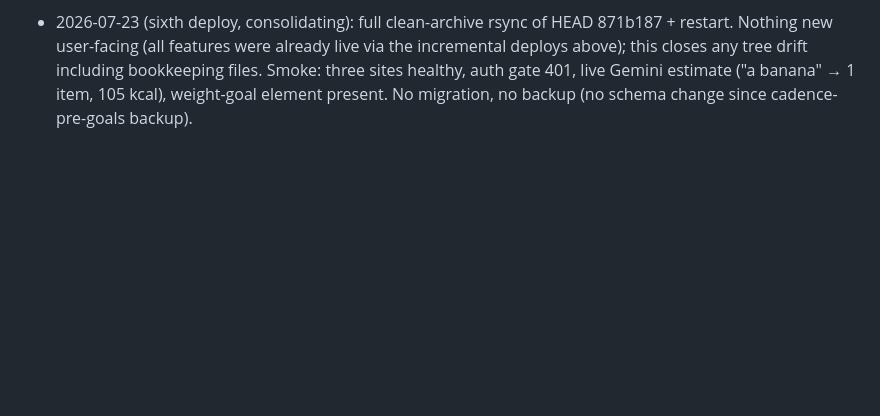
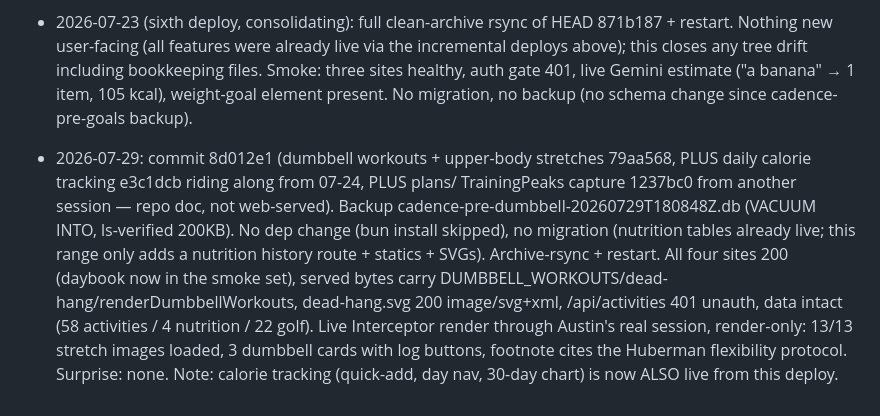
Before and after one commit to arfiala/cadence, a Markdown page: deploy/NOTES.md, the part around the change. Drawn GitHub-style; blank space fills up the shorter version.

Commit message:
Deploy log: 8d012e1 live (dumbbell workouts, upper-body stretches, calorie tracking)

```diff
--- a/deploy/NOTES.md
+++ b/deploy/NOTES.md
@@ -58,3 +58,4 @@ Bootstrapped 2026-07-17 from the deploy records in the project ISA and PAI PROJE
 - 2026-07-23 (fourth deploy): Gemini free-tier estimation adapter (commit in log). No migration, no backup needed (code only). Key precedence GEMINI_API_KEY > ANTHROPIC_API_KEY; header auth (x-goog-api-key), never ?key= in the URL (tokens-in-URLs rule); model default gemini-2.5-flash, NUTRITION_MODEL env-overridable in case the id needs bumping at live test. Estimation stays manual-fallback until GEMINI_API_KEY lands in /opt/cadence/.env. When Austin provides the key: append to .env (mode 600 already), restart, live-test one real meal estimate, delete the test entry, verify the model id against the live 404-or-200.
 - 2026-07-23 (fifth deploy): Gemini estimation LIVE end to end. Key placed in .env (mode 600), two live failures diagnosed by direct box probes and fixed: (1) pinned gemini-2.5-flash 404s for NEW keys ("no longer available to new users") → default + env moved to the gemini-flash-latest alias; (2) flash-latest THINKS and the thought consumed the 1024 output budget, truncating the JSON mid-array → budget 8192 (thinkingBudget:0 is a 400 on this model, headroom is the fix). Live-verified through the real session: "two eggs, toast with butter, black coffee" → 4 itemized foods, totals 260 kcal / 16 g protein. Estimate endpoint is side-effect free, nothing to clean. Key confirmed absent from journal logs. FOLLOWUP-cadence-nutrition-live-estimate RESOLVED.
 - 2026-07-23 (sixth deploy, consolidating): full clean-archive rsync of HEAD 871b187 + restart. Nothing new user-facing (all features were already live via the incremental deploys above); this closes any tree drift including bookkeeping files. Smoke: three sites healthy, auth gate 401, live Gemini estimate ("a banana" → 1 item, 105 kcal), weight-goal element present. No migration, no backup (no schema change since cadence-pre-goals backup).
+- 2026-07-29: commit 8d012e1 (dumbbell workouts + upper-body stretches 79aa568, PLUS daily calorie tracking e3c1dcb riding along from 07-24, PLUS plans/ TrainingPeaks capture 1237bc0 from another session — repo doc, not web-served). Backup cadence-pre-dumbbell-20260729T180848Z.db (VACUUM INTO, ls-verified 200KB). No dep change (bun install skipped), no migration (nutrition tables already live; this range only adds a nutrition history route + statics + SVGs). Archive-rsync + restart. All four sites 200 (daybook now in the smoke set), served bytes carry DUMBBELL_WORKOUTS/dead-hang/renderDumbbellWorkouts, dead-hang.svg 200 image/svg+xml, /api/activities 401 unauth, data intact (58 activities / 4 nutrition / 22 golf). Live Interceptor render through Austin's real session, render-only: 13/13 stretch images loaded, 3 dumbbell cards with log buttons, footnote cites the Huberman flexibility protocol. Surprise: none. Note: calorie tracking (quick-add, day nav, 30-day chart) is now ALSO live from this deploy.
```
